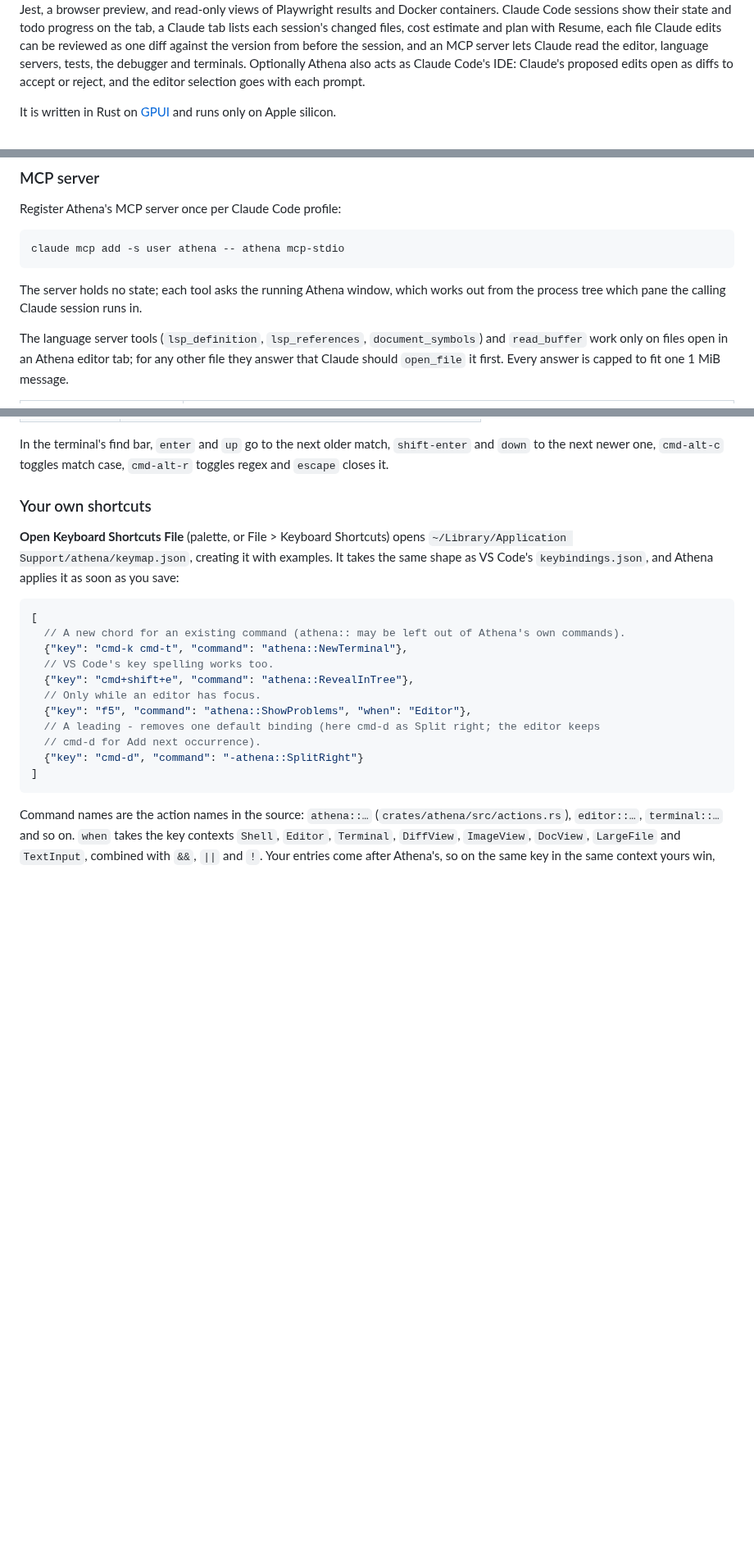
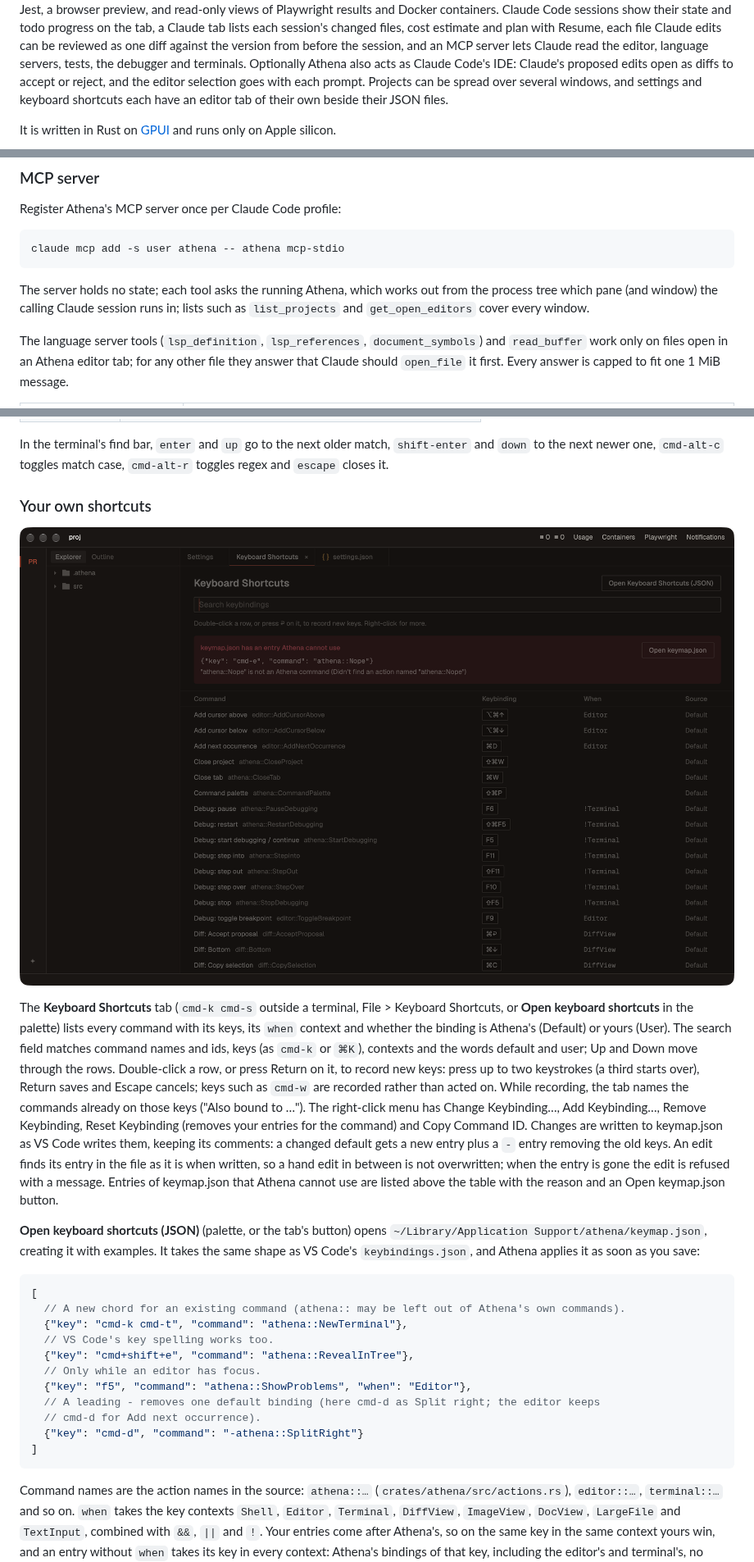
Before and after one commit to tlsc-eng/athena, a Markdown page: README.md, 3 parts joined by grey strips. Shown at 82% size. Drawn GitHub-style; pictures changed too: docs/screenshots/v0.10/02-shortcuts.png (added); blank space fills up the shorter version.

````diff
--- a/README.md
+++ b/README.md
@@ -13,7 +13,9 @@ plan with Resume, each file Claude edits can be reviewed as one diff against the
 before the session, and an MCP server lets Claude read the editor, language servers, tests, the
 debugger and terminals.
 Optionally Athena also acts as Claude Code's IDE: Claude's proposed edits open as diffs to accept
-or reject, and the editor selection goes with each prompt.
+or reject, and the editor selection goes with each prompt. Projects can be spread over several
+windows, and settings and keyboard shortcuts each have an editor tab of their own beside their
+JSON files.
 
 It is written in Rust on [GPUI](https://crates.io/crates/gpui) and runs only on Apple silicon.
 
@@ -732,8 +746,9 @@ Register Athena's MCP server once per Claude Code profile:
 claude mcp add -s user athena -- athena mcp-stdio
 ```
 
-The server holds no state; each tool asks the running Athena window, which works out from the
-process tree which pane the calling Claude session runs in.
+The server holds no state; each tool asks the running Athena, which works out from the process
+tree which pane (and window) the calling Claude session runs in; lists such as `list_projects`
+and `get_open_editors` cover every window.
 
 The language server tools (`lsp_definition`, `lsp_references`, `document_symbols`) and
 `read_buffer` work only on files open in an Athena editor tab; for any other file they answer
@@ -1053,7 +1073,24 @@ closes it.
 
 ### Your own shortcuts
 
-**Open Keyboard Shortcuts File** (palette, or File > Keyboard Shortcuts) opens
+![The Keyboard Shortcuts tab with an entry Athena cannot use](docs/screenshots/v0.10/02-shortcuts.png)
+
+The **Keyboard Shortcuts** tab (`cmd-k cmd-s` outside a terminal, File > Keyboard Shortcuts, or
+**Open keyboard shortcuts** in the palette) lists every command with its keys, its `when` context
+and whether the binding is Athena's (Default) or yours (User). The search field matches command
+names and ids, keys (as `cmd-k` or `⌘K`), contexts and the words default and user; Up and Down
+move through the rows. Double-click a row, or press Return on it, to record new keys: press up to
+two keystrokes (a third starts over), Return saves and Escape cancels; keys such as `cmd-w` are
+recorded rather than acted on. While recording, the tab names the commands already on those keys
+("Also bound to …"). The right-click menu has Change Keybinding…, Add Keybinding…, Remove
+Keybinding, Reset Keybinding (removes your entries for the command) and Copy Command ID. Changes
+are written to keymap.json as VS Code writes them, keeping its comments: a changed default gets a
+new entry plus a `-` entry removing the old keys. An edit finds its entry in the file as it is
+when written, so a hand edit in between is not overwritten; when the entry is gone the edit is
+refused with a message. Entries of keymap.json that Athena cannot use are listed above the table
+with the reason and an Open keymap.json button.
+
+**Open keyboard shortcuts (JSON)** (palette, or the tab's button) opens
 `~/Library/Application Support/athena/keymap.json`, creating it with examples. It takes the same
 shape as VS Code's `keybindings.json`, and Athena applies it as soon as you save:
 
````
Also changed, not shown: other parts of README.md (+71 -24 lines), docs/screenshots/v0.10/01-settings.png (added), docs/screenshots/v0.10/03-json-problems.png (added).
